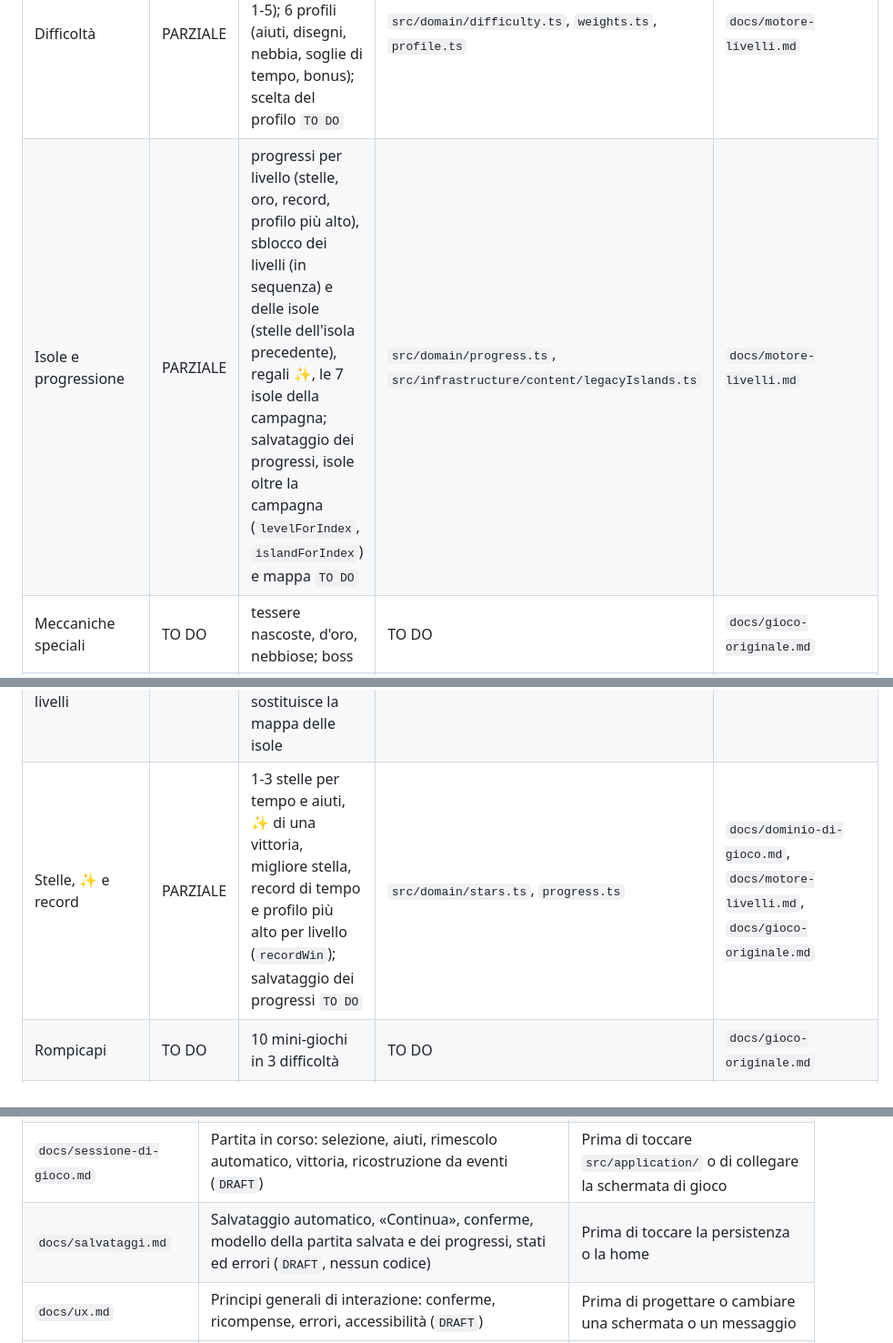
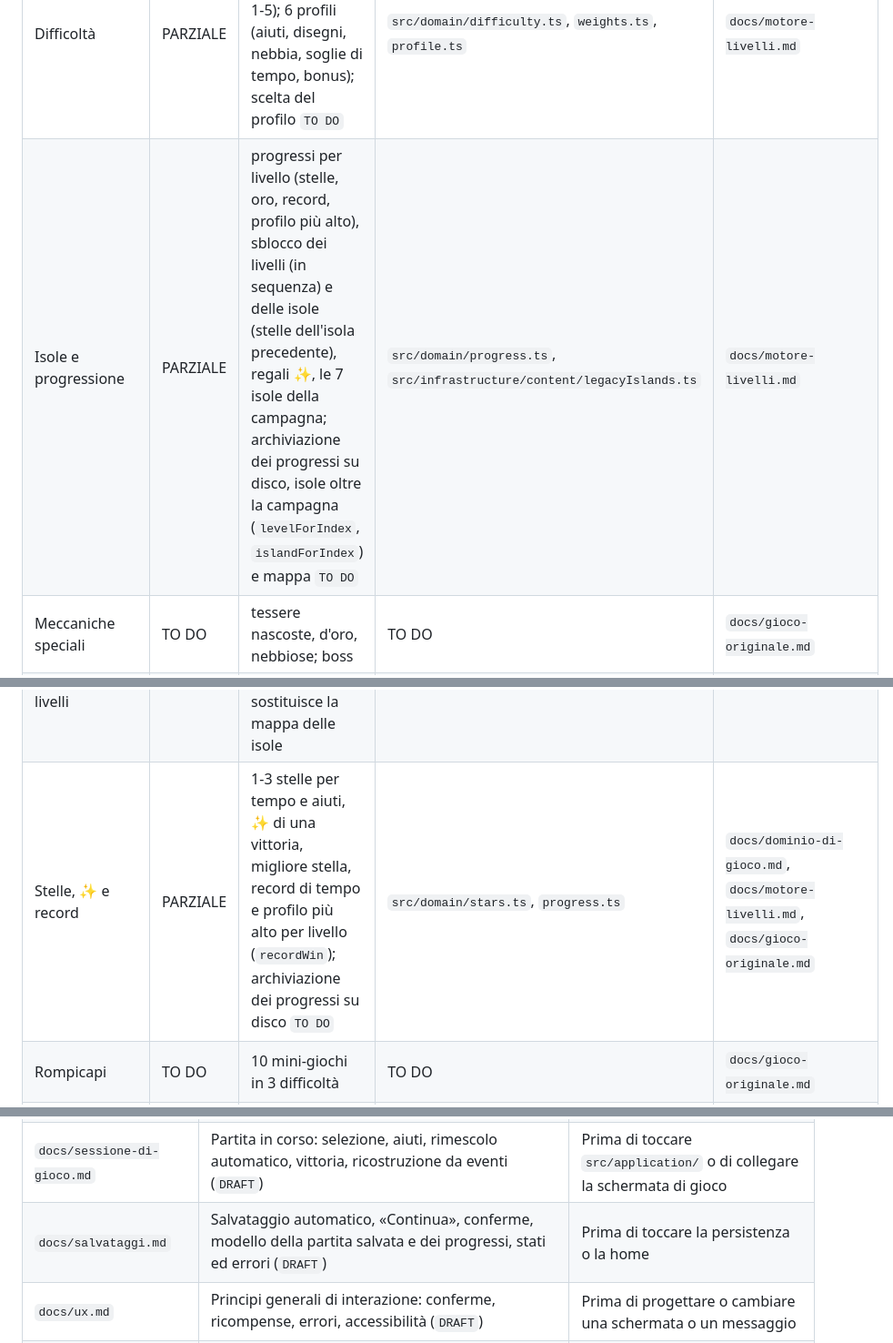
Before and after one commit to luigiscialpi/Majoa-Mahjong, a Markdown page: README.md, 3 parts joined by grey strips. Shown at 91% size. Drawn GitHub-style.

```diff
--- a/README.md
+++ b/README.md
@@ -28,12 +28,12 @@ Ogni funzionalità ha una riga: cosa fa, in che stato è, dove si trova nel codi
 | Tavola e abbinamento | PARZIALE | tessera libera, coppie (tris nei livelli Tris), `applyMove`, layout sullo schermo, `hitTest`, selezione (sessione) e disegno della tavola in Skia, da provare su dispositivo | `src/domain/geometry.ts`, `gameState.ts`, `board.ts`, `src/ui/TileBoard.tsx` | `docs/dominio-di-gioco.md`, `docs/rendering.md`, `docs/gioco-originale.md` |
 | Motore dei livelli | PARZIALE | `LevelSpec`, generazione risolvibile con seme, solver di verifica, 100 livelli dell'originale come dati; livelli infiniti (`levelForIndex`) `TO DO` | `src/domain/types.ts`, `generator.ts`, `solver.ts`, `prng.ts`; `src/infrastructure/content/legacyLevels.ts` | `docs/motore-livelli.md`, `docs/dominio-di-gioco.md` |
 | Difficoltà | PARZIALE | indice di livello (nove misure, pesi, etichetta 1-5); 6 profili (aiuti, disegni, nebbia, soglie di tempo, bonus); scelta del profilo `TO DO` | `src/domain/difficulty.ts`, `weights.ts`, `profile.ts` | `docs/motore-livelli.md` |
-| Isole e progressione | PARZIALE | progressi per livello (stelle, oro, record, profilo più alto), sblocco dei livelli (in sequenza) e delle isole (stelle dell'isola precedente), regali ✨, le 7 isole della campagna; salvataggio dei progressi, isole oltre la campagna (`levelForIndex`, `islandForIndex`) e mappa `TO DO` | `src/domain/progress.ts`, `src/infrastructure/content/legacyIslands.ts` | `docs/motore-livelli.md` |
+| Isole e progressione | PARZIALE | progressi per livello (stelle, oro, record, profilo più alto), sblocco dei livelli (in sequenza) e delle isole (stelle dell'isola precedente), regali ✨, le 7 isole della campagna; archiviazione dei progressi su disco, isole oltre la campagna (`levelForIndex`, `islandForIndex`) e mappa `TO DO` | `src/domain/progress.ts`, `src/infrastructure/content/legacyIslands.ts` | `docs/motore-livelli.md` |
 | Meccaniche speciali | TO DO | tessere nascoste, d'oro, nebbiose; boss | TO DO | `docs/gioco-originale.md` |
 | Aiuti | PARZIALE | Aiuto, Annulla, Mischia e rimescolo automatico, con conteggi e limiti per profilo; pulsanti, avvisi e avvio del rimescolo nella schermata, da provare su dispositivo; evidenziare le tessere che bloccano `TO DO` | `src/domain/hint.ts`, `reshuffle.ts`, `src/application/session.ts`, `src/ui/GameScreen.tsx` | `docs/dominio-di-gioco.md`, `docs/sessione-di-gioco.md`, `docs/gioco-originale.md` |
 | Sessione di gioco | PARZIALE | partita in corso: selezione, mosse, aiuti, tempo, vittoria con stelle, rimescolo automatico, ricostruzione da eventi; schermata di gioco, da provare su dispositivo; pausa, suoni e animazioni oltre la rimozione `TO DO` | `src/application/session.ts`, `round.ts`, `src/ui/GameScreen.tsx` | `docs/sessione-di-gioco.md`, `docs/rendering.md` |
 | Selettore provvisorio dei livelli | PARZIALE | 100 livelli e 6 profili per provare le partite; lo sostituisce la mappa delle isole | `src/ui/LevelPicker.tsx` | `docs/rendering.md` |
-| Stelle, ✨ e record | PARZIALE | 1-3 stelle per tempo e aiuti, ✨ di una vittoria, migliore stella, record di tempo e profilo più alto per livello (`recordWin`); salvataggio dei progressi `TO DO` | `src/domain/stars.ts`, `progress.ts` | `docs/dominio-di-gioco.md`, `docs/motore-livelli.md`, `docs/gioco-originale.md` |
+| Stelle, ✨ e record | PARZIALE | 1-3 stelle per tempo e aiuti, ✨ di una vittoria, migliore stella, record di tempo e profilo più alto per livello (`recordWin`); archiviazione dei progressi su disco `TO DO` | `src/domain/stars.ts`, `progress.ts` | `docs/dominio-di-gioco.md`, `docs/motore-livelli.md`, `docs/gioco-originale.md` |
 | Rompicapi | TO DO | 10 mini-giochi in 3 difficoltà | TO DO | `docs/gioco-originale.md` |
 | Album e sfide | TO DO | carte da collezionare per isola e generali | TO DO | `docs/gioco-originale.md` |
 | Resa visiva identica o migliore dell'originale | PARZIALE | tessere (129 disegni, corpo 3D) e tavolozze portate; sfondo, tipografia, stati, animazioni, combo, fuochi, mascotte e schermate `TO DO` | `src/ui/tile.tsx`, `TileBoard.tsx` | `docs/resa-visiva.md` |
@@ -159,7 +159,7 @@ Ogni capitolo spiega un'area in modo tecnico e aggiornato allo stato attuale. I
 | `docs/dominio-di-gioco.md` | Tessere, tessera libera, stato di partita, `applyMove`, determinismo (`DRAFT`) | Prima di toccare `src/domain/` |
 | `docs/resa-visiva.md` | Obiettivo «identica o migliore», inventario degli elementi visivi con riferimenti nell'originale, metodo di confronto, ordine, decisioni aperte (`DRAFT`) | Prima di toccare l'aspetto di una schermata |
 | `docs/sessione-di-gioco.md` | Partita in corso: selezione, aiuti, rimescolo automatico, vittoria, ricostruzione da eventi (`DRAFT`) | Prima di toccare `src/application/` o di collegare la schermata di gioco |
-| `docs/salvataggi.md` | Salvataggio automatico, «Continua», conferme, modello della partita salvata e dei progressi, stati ed errori (`DRAFT`, nessun codice) | Prima di toccare la persistenza o la home |
+| `docs/salvataggi.md` | Salvataggio automatico, «Continua», conferme, modello della partita salvata e dei progressi, stati ed errori (`DRAFT`) | Prima di toccare la persistenza o la home |
 | `docs/ux.md` | Principi generali di interazione: conferme, ricompense, errori, accessibilità (`DRAFT`) | Prima di progettare o cambiare una schermata o un messaggio |
 | `docs/motore-livelli.md` | `LevelSpec`, generazione, indice di difficoltà, isole da 20 livelli, sblocco (`DRAFT`) | Prima di toccare livelli, mappa o progressione |
 | `docs/rendering.md` | Tavola a due strati, tessere vive, vincoli degli SVG, tocco e rimozione, misure di S1 (`DRAFT`) | Prima di scrivere il rendering, le animazioni o la pipeline dei disegni |
```
Also changed, not shown: other parts of README.md (+4 -4 lines), docs/salvataggi.md (+17 -13 lines), docs/sessione-di-gioco.md (+3 -3 lines).
